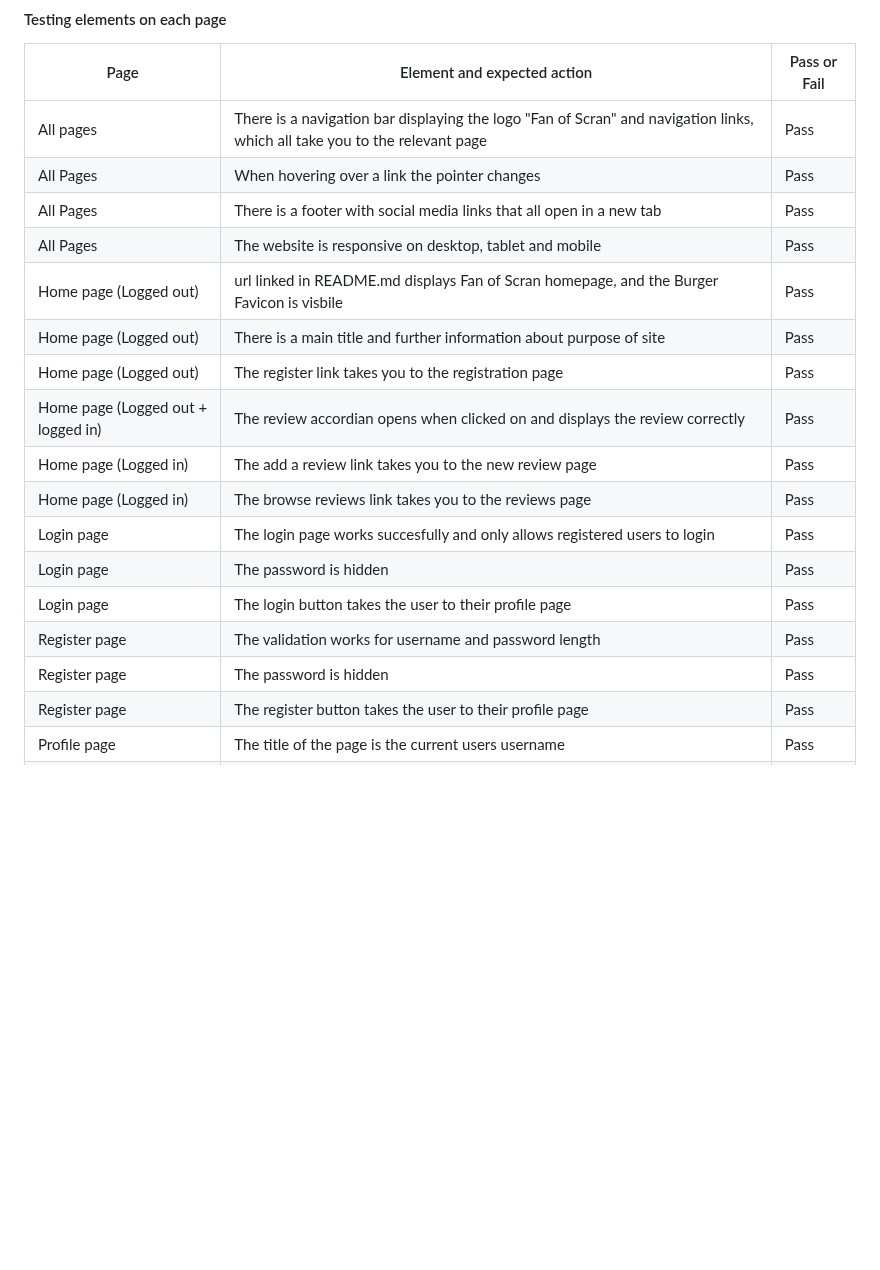
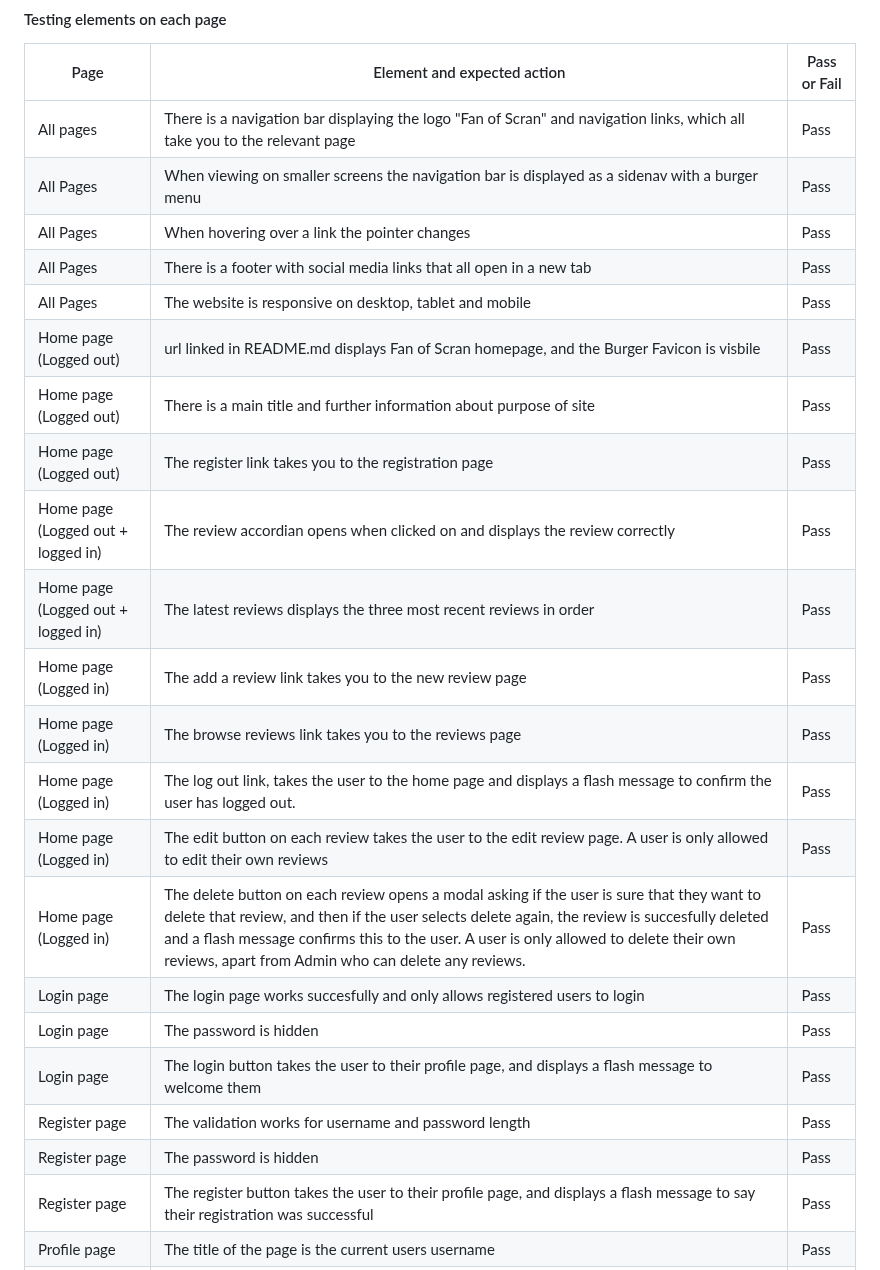
Before and after one commit to bethanyalicehall/ms3-recipe, a Markdown page: testing.md, the part around one of its changes. GitHub-like rendering; blank space fills up the shorter version.

```diff
--- a/testing.md
+++ b/testing.md
@@ -62,6 +62,7 @@ I utilised the [Lighthouse](https://developer.chrome.com/docs/lighthouse/overvie
 | Page | Element and expected action | Pass or Fail |
 | ----------- | ----------- | ----------- |
 | All pages | There is a navigation bar displaying the logo "Fan of Scran" and navigation links, which all take you to the relevant page | Pass |
+| All Pages | When viewing on smaller screens the navigation bar is displayed as a sidenav with a burger menu | Pass |
 | All Pages | When hovering over a link the pointer changes | Pass |
 | All Pages | There is a footer with social media links that all open in a new tab | Pass |
 | All Pages | The website is responsive on desktop, tablet and mobile | Pass |
@@ -69,12 +70,16 @@ I utilised the [Lighthouse](https://developer.chrome.com/docs/lighthouse/overvie
 | Home page (Logged out) | There is a main title and further information about purpose of site | Pass |
 | Home page (Logged out) | The register link takes you to the registration page | Pass |
 | Home page (Logged out + logged in)| The review accordian opens when clicked on and displays the review correctly | Pass |
+| Home page (Logged out + logged in)| The latest reviews displays the three most recent reviews in order | Pass |
 | Home page (Logged in) | The add a review link takes you to the new review page | Pass |
 | Home page (Logged in) | The browse reviews link takes you to the reviews page | Pass |
+| Home page (Logged in) | The log out link, takes the user to the home page and displays a flash message to confirm the user has logged out. | Pass |
+| Home page (Logged in) | The edit button on each review takes the user to the edit review page. A user is only allowed to edit their own reviews  | Pass |
+| Home page (Logged in) | The delete button on each review opens a modal asking if the user is sure that they want to delete that review, and then if the user selects delete again, the review is succesfully deleted and a flash message confirms this to the user. A user is only allowed to delete their own reviews, apart from Admin who can delete any reviews.  | Pass |
 | Login page | The login page works succesfully and only allows registered users to login | Pass |
 | Login page | The password is hidden | Pass |
-| Login page | The login button takes the user to their profile page | Pass |
+| Login page | The login button takes the user to their profile page, and displays a flash message to welcome them | Pass |
 | Register page | The validation works for username and password length | Pass |
 | Register page | The password is hidden  | Pass |
-| Register page | The register button takes the user to their profile page | Pass |
+| Register page | The register button takes the user to their profile page, and displays a flash message to say their registration was successful | Pass |
 | Profile page | The title of the page is the current users username  | Pass |
```
Also changed, not shown: other parts of testing.md (+29 -22 lines).
